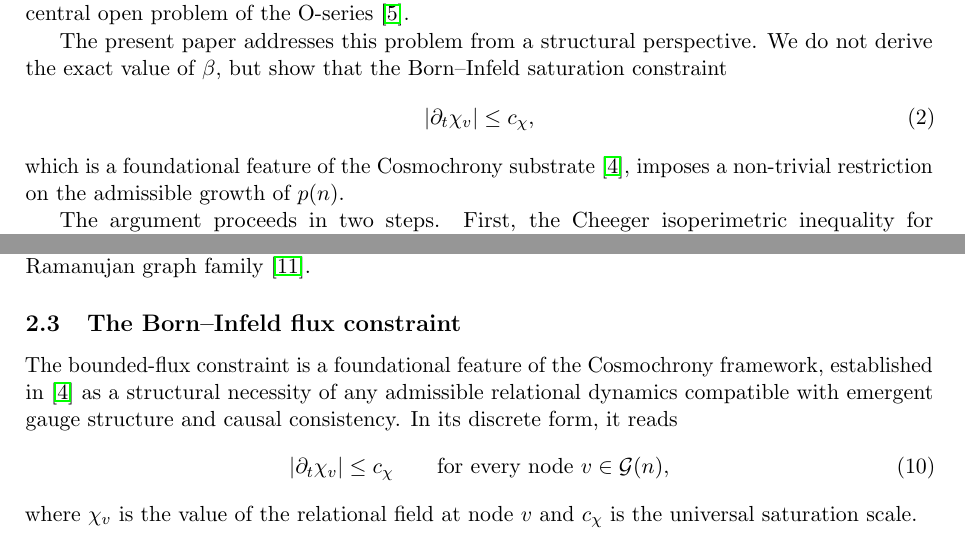
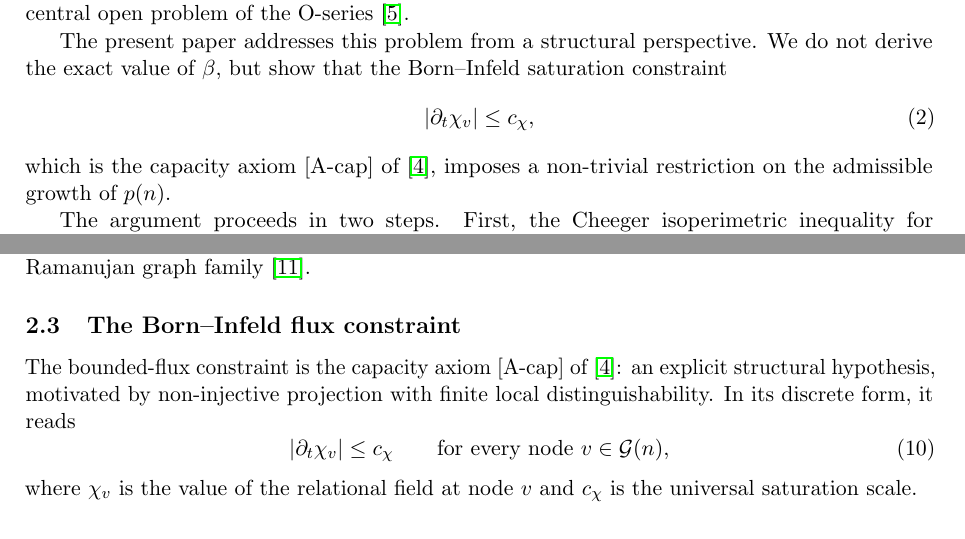
Before and after one commit to Cosmochrony/spectral-o4, a LaTeX paper (tex/SpectralO4.tex): two parts of pages 3 and 5 of 14, joined at a grey line, cut so that both start at the same text. Compiled offline with pdfLaTeX.

Commit message:
Rest the bounded-flux constraint on the named capacity axiom [A-cap]
The bound is the explicit capacity axiom of the companion capacity paper
(motivated by non-injective projection with finite local
distinguishability, not established as a structural necessity), and the
Born-Infeld action is the saturation candidate compatible with it.
Beau2026c bibliography title updated.

```diff
--- a/tex/SpectralO4.tex
+++ b/tex/SpectralO4.tex
@@ -99,7 +99,7 @@
       \label{eq:intro-bi}
       |\partial_t \chi_v| \leq c_\chi,
     \end{equation}
-    which is a foundational feature of the Cosmochrony substrate~\cite{Beau2026c}, imposes
+    which is the capacity axiom [A-cap] of~\cite{Beau2026c}, imposes
     a non-trivial restriction on the admissible growth of $p(n)$.
 
     The argument proceeds in two steps.
@@ -275,9 +275,9 @@
   \subsection{The Born--Infeld flux constraint}
     \label{ssec:bi}
 
-    The bounded-flux constraint is a foundational feature of the Cosmochrony framework,
-    established in~\cite{Beau2026c} as a structural necessity of any admissible relational
-    dynamics compatible with emergent gauge structure and causal consistency.
+    The bounded-flux constraint is the capacity axiom [A-cap] of~\cite{Beau2026c}:
+    an explicit structural hypothesis, motivated by non-injective projection with finite
+    local distinguishability.
     In its discrete form, it reads
     \begin{equation}
       \label{eq:bi-background}
```
Also changed, not shown: tex/cosmochrony-bibliography.bib (+1 -1 lines), tex/SpectralO4.tex (10 more changed lines).
